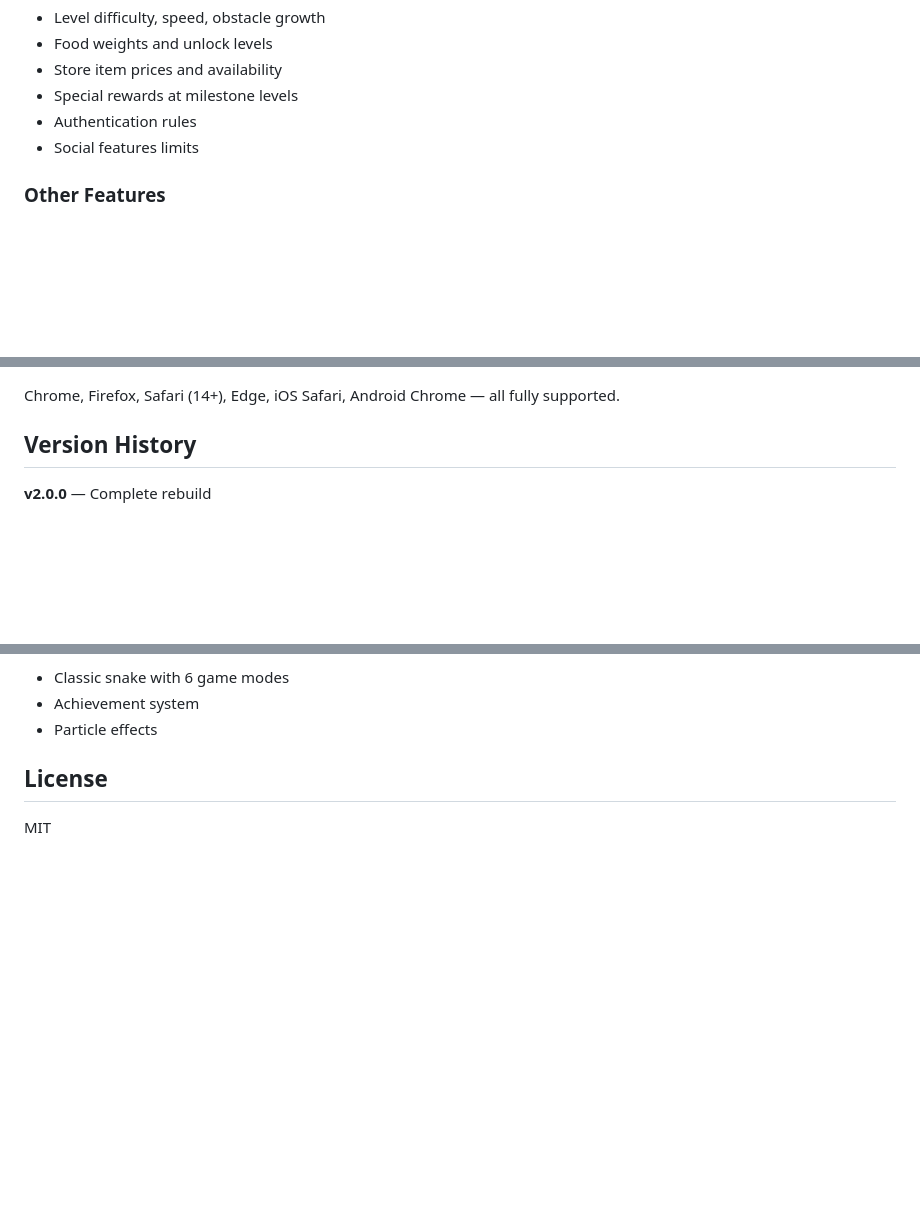
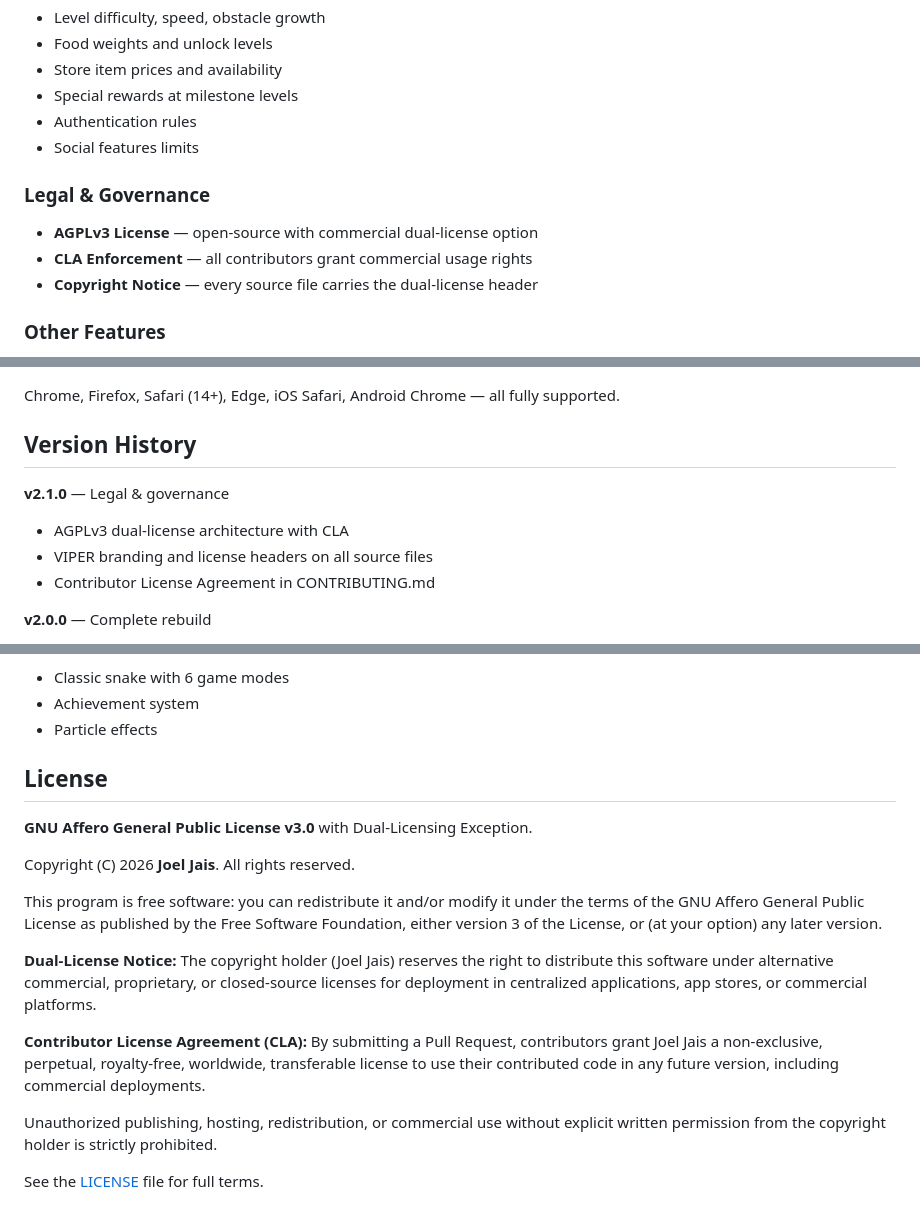
Before and after one commit to joeljais/Viper-the-Snake-Game, a Markdown page: README.md, 3 parts joined by grey strips. Rendered like a GitHub page; blank space fills up the shorter version.

Commit message:
docs: update README with AGPLv3 dual-license, CLA, and VIPER branding

```diff
--- a/README.md
+++ b/README.md
@@ -36,6 +36,11 @@ All game parameters are editable in `js/Config.js`:
 - Authentication rules
 - Social features limits
 
+### Legal & Governance
+- **AGPLv3 License** — open-source with commercial dual-license option
+- **CLA Enforcement** — all contributors grant commercial usage rights
+- **Copyright Notice** — every source file carries the dual-license header
+
 ### Other Features
 - Splash screen with animated logo
 - First-time player tutorial
@@ -118,6 +126,11 @@ Chrome, Firefox, Safari (14+), Edge, iOS Safari, Android Chrome — all fully su
 
 ## Version History
 
+**v2.1.0** — Legal & governance
+- AGPLv3 dual-license architecture with CLA
+- VIPER branding and license headers on all source files
+- Contributor License Agreement in CONTRIBUTING.md
+
 **v2.0.0** — Complete rebuild
 - 50 level progression with difficulty scaling
 - Login system with unique IDs
@@ -133,4 +146,16 @@ Chrome, Firefox, Safari (14+), Edge, iOS Safari, Android Chrome — all fully su
 
 ## License
 
-MIT
+**GNU Affero General Public License v3.0** with Dual-Licensing Exception.
+
+Copyright (C) 2026 **Joel Jais**. All rights reserved.
+
+This program is free software: you can redistribute it and/or modify it under the terms of the GNU Affero General Public License as published by the Free Software Foundation, either version 3 of the License, or (at your option) any later version.
+
+**Dual-License Notice:** The copyright holder (Joel Jais) reserves the right to distribute this software under alternative commercial, proprietary, or closed-source licenses for deployment in centralized applications, app stores, or commercial platforms.
+
+**Contributor License Agreement (CLA):** By submitting a Pull Request, contributors grant Joel Jais a non-exclusive, perpetual, royalty-free, worldwide, transferable license to use their contributed code in any future version, including commercial deployments.
+
+Unauthorized publishing, hosting, redistribution, or commercial use without explicit written permission from the copyright holder is strictly prohibited.
+
+See the [LICENSE](./LICENSE) file for full terms.
```
Also changed, not shown: other parts of README.md (+5 -2 lines).
